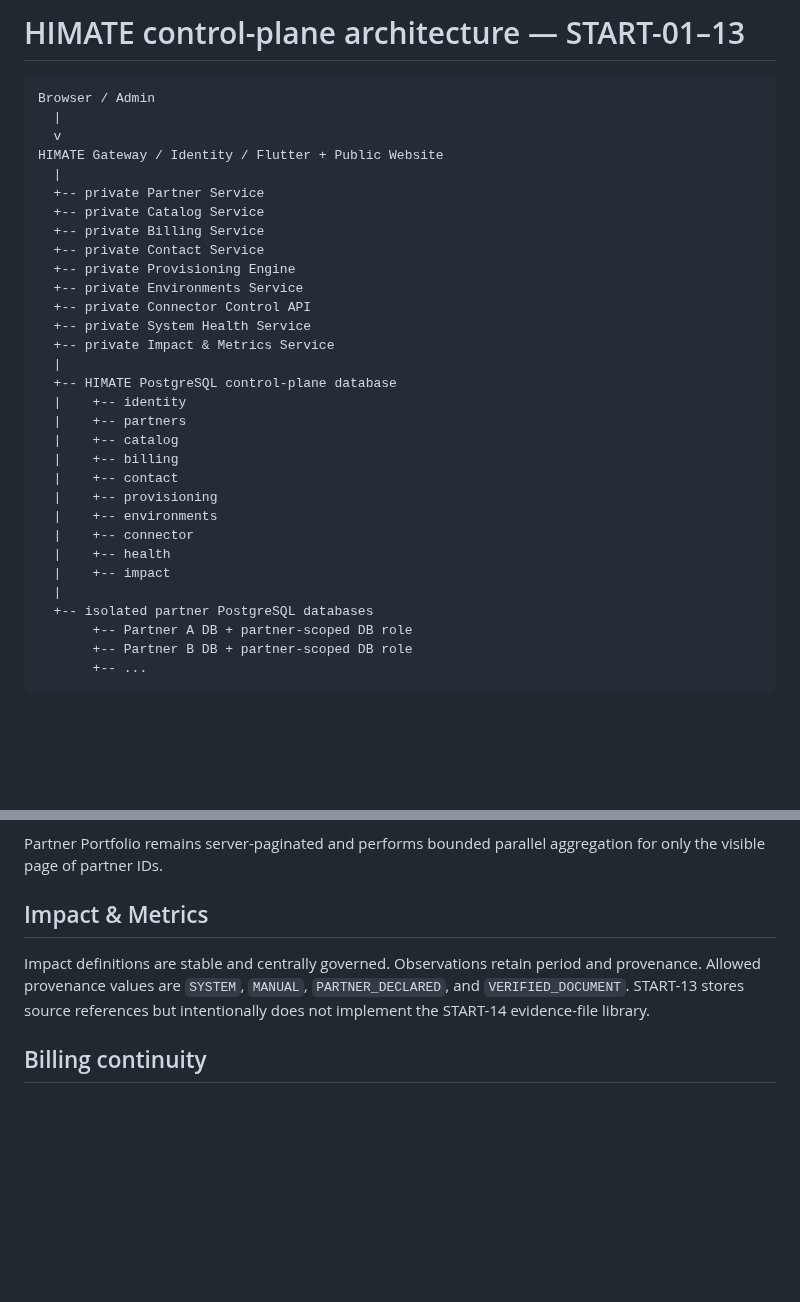
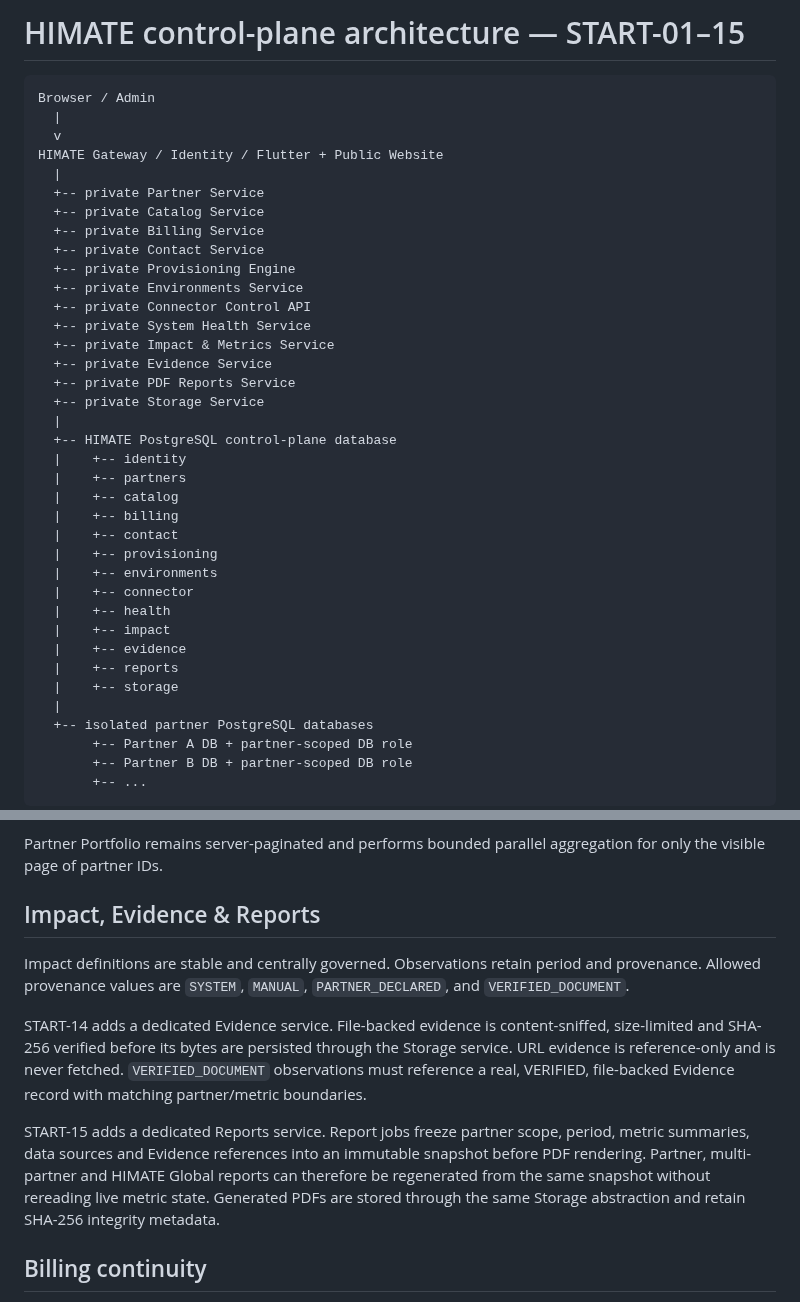
Before and after one commit to himatecorp2025/himate-system, a Markdown page: docs/ARCHITECTURE.md, 2 parts joined by grey strips. Rendered like a GitHub page; blank space fills up the shorter version.

Commit message:
Document START-14 Evidence and START-15 Reports architecture

````diff
--- a/docs/ARCHITECTURE.md
+++ b/docs/ARCHITECTURE.md
@@ -1,4 +1,4 @@
-# HIMATE control-plane architecture — START-01–13
+# HIMATE control-plane architecture — START-01–15
 
 ```text
 Browser / Admin
@@ -15,6 +15,9 @@ HIMATE Gateway / Identity / Flutter + Public Website
   +-- private Connector Control API
   +-- private System Health Service
   +-- private Impact & Metrics Service
+  +-- private Evidence Service
+  +-- private PDF Reports Service
+  +-- private Storage Service
   |
   +-- HIMATE PostgreSQL control-plane database
   |    +-- identity
@@ -27,6 +30,9 @@ HIMATE Gateway / Identity / Flutter + Public Website
   |    +-- connector
   |    +-- health
   |    +-- impact
+  |    +-- evidence
+  |    +-- reports
+  |    +-- storage
   |
   +-- isolated partner PostgreSQL databases
        +-- Partner A DB + partner-scoped DB role
@@ -75,9 +81,13 @@ System Health probes the individual microservices and PostgreSQL, records latenc
 
 Partner Portfolio remains server-paginated and performs bounded parallel aggregation for only the visible page of partner IDs.
 
-## Impact & Metrics
+## Impact, Evidence & Reports
 
-Impact definitions are stable and centrally governed. Observations retain period and provenance. Allowed provenance values are `SYSTEM`, `MANUAL`, `PARTNER_DECLARED`, and `VERIFIED_DOCUMENT`. START-13 stores source references but intentionally does not implement the START-14 evidence-file library.
+Impact definitions are stable and centrally governed. Observations retain period and provenance. Allowed provenance values are `SYSTEM`, `MANUAL`, `PARTNER_DECLARED`, and `VERIFIED_DOCUMENT`.
+
+START-14 adds a dedicated Evidence service. File-backed evidence is content-sniffed, size-limited and SHA-256 verified before its bytes are persisted through the Storage service. URL evidence is reference-only and is never fetched. `VERIFIED_DOCUMENT` observations must reference a real, VERIFIED, file-backed Evidence record with matching partner/metric boundaries.
+
+START-15 adds a dedicated Reports service. Report jobs freeze partner scope, period, metric summaries, data sources and Evidence references into an immutable snapshot before PDF rendering. Partner, multi-partner and HIMATE Global reports can therefore be regenerated from the same snapshot without rereading live metric state. Generated PDFs are stored through the same Storage abstraction and retain SHA-256 integrity metadata.
 
 ## Billing continuity
 
````
